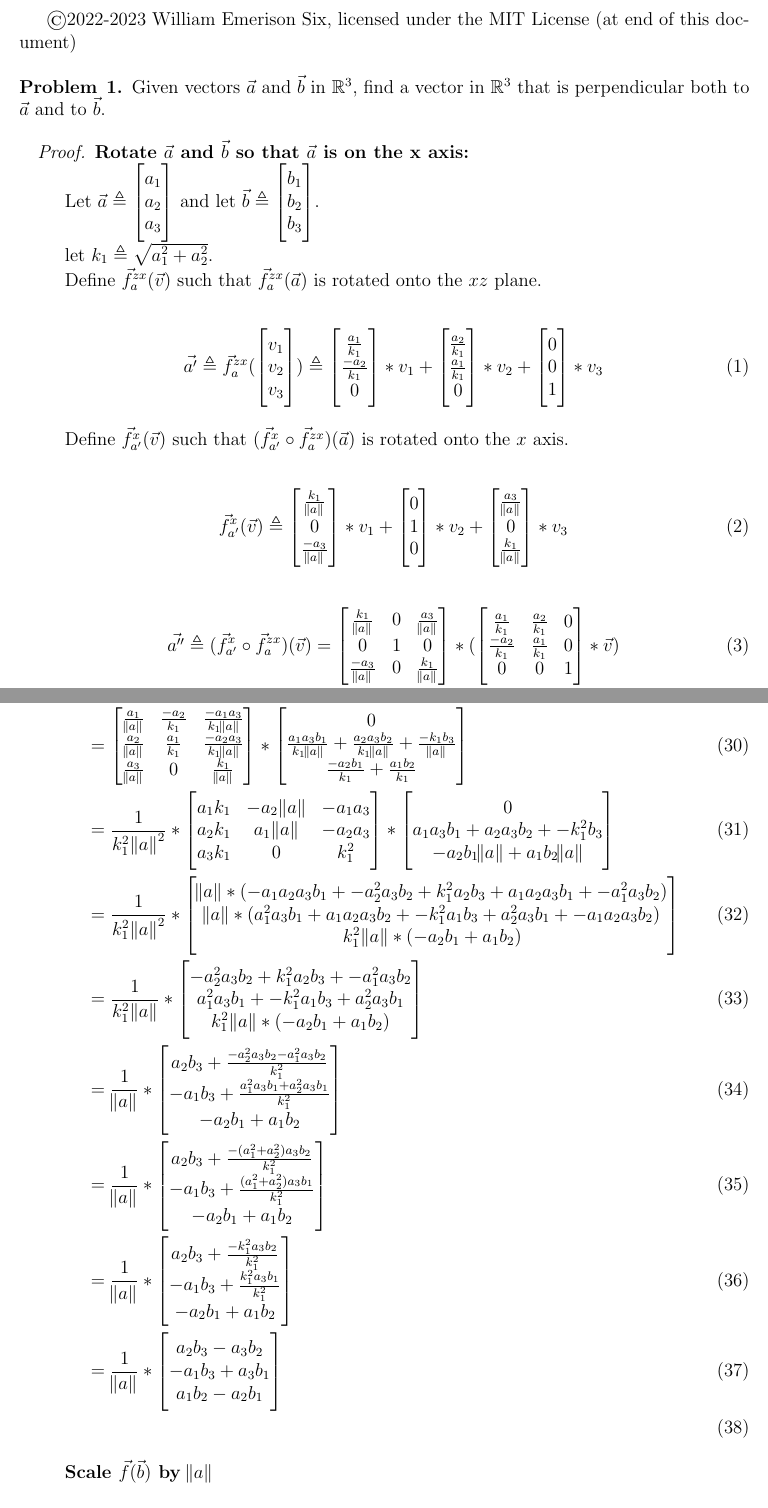
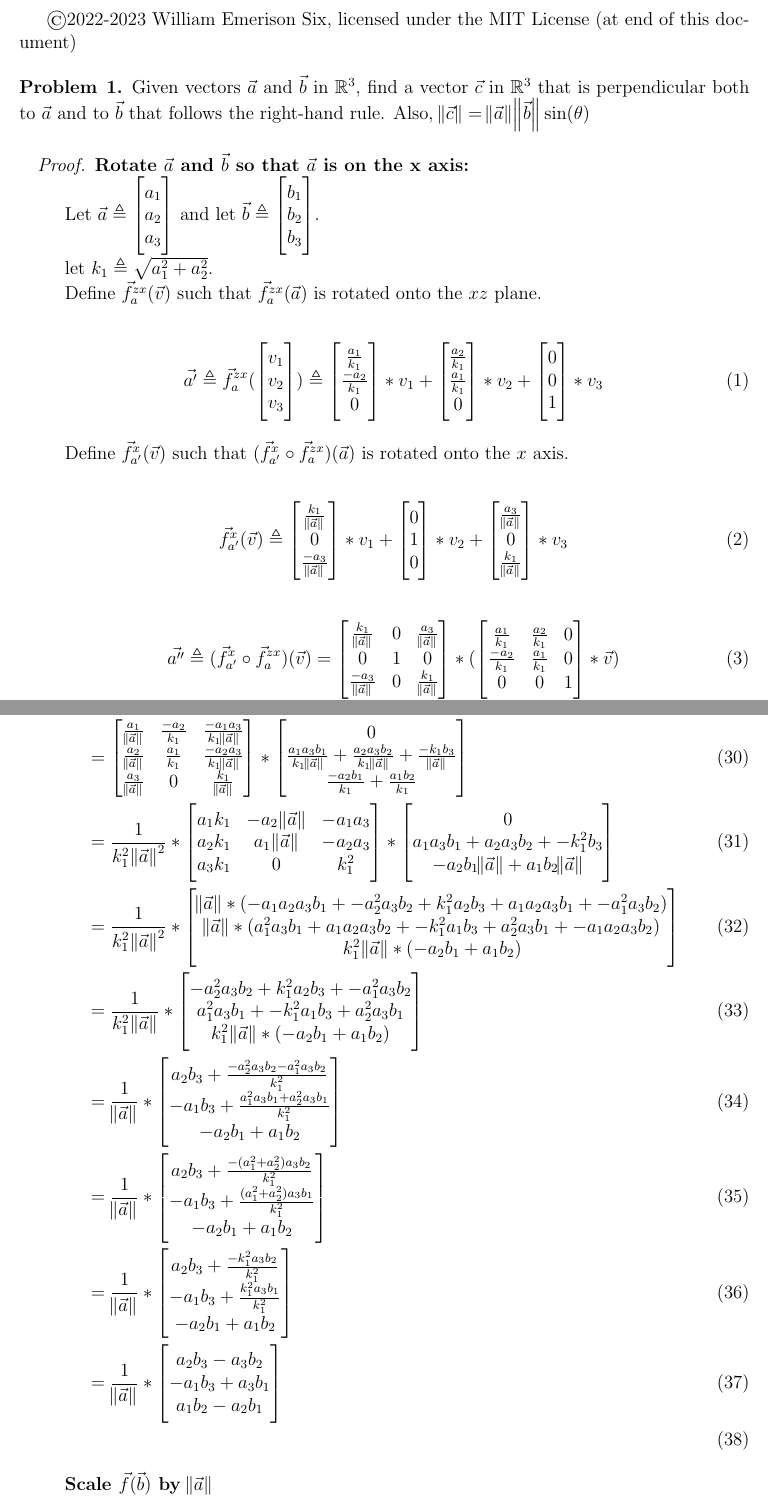
Before and after one commit to billsix/multivariate-math, a LaTeX document (proofs/crossproduct.tex): two parts of pages 1 and 5 of 6, joined at a grey line, cut so that both start at the same text. Compiled offline with pdfLaTeX.

Commit message:
update per Avery's suggestions

```diff
--- a/proofs/crossproduct.tex
+++ b/proofs/crossproduct.tex
@@ -56,7 +56,8 @@
 
 \begin{problem}{1} %You can use theorem, proposition, exercise, or reflection here.  Modify x.yz to be whatever number you are proving
 
-  Given vectors $\vec{a}$ and $\vec{b}$ in $\R^3$, find a vector in $\R^3$ that is perpendicular both to $\vec{a}$ and to $\vec{b}$.
+  Given vectors $\vec{a}$ and $\vec{b}$ in $\R^3$, find a vector $\vec{c}$ in $\R^3$ that is perpendicular both to $\vec{a}$ and to $\vec{b}$
+  that follows the right-hand rule.  Also, $\norm{\vec{c}} = \norm{\vec{a}}\norm{\vec{b}}\sin(\theta) $
 \end{problem}
 
 
@@ -116,24 +117,24 @@
      0 \\
     \end{bmatrix} * {v_2} +
     \begin{bmatrix}
-     \frac{a_3}{\norm{a}} \\
+     \frac{a_3}{\norm{\vec{a}}} \\
      0 \\
-     \frac{k_1}{\norm{a}}\\
+     \frac{k_1}{\norm{\vec{a}}}\\
     \end{bmatrix}  * {v_3}
 \end{flalign}
 
 
 \begin{flalign}
 \vec{a''}  \triangleq (\vec{f}_{a'}^x \circ \vec{f}_a^{zx})(\vec{v}) & = \begin{bmatrix}
-     \frac{k_1}{\norm{a}} & 0  & \frac{a_3}{\norm{a}} \\
+     \frac{k_1}{\norm{\vec{a}}} & 0  & \frac{a_3}{\norm{\vec{a}}} \\
      0 & 1  & 0 \\
-     \frac{-a_3}{\norm{a}} & 0 & \frac{k_1}{\norm{a}}\\
+     \frac{-a_3}{\norm{\vec{a}}} & 0 & \frac{k_1}{\norm{\vec{a}}}\\
     \end{bmatrix} * (\begin{bmatrix}
      \frac{a_1}{k_1} & \frac{a_2}{k_1} & 0 \\
      \frac{-a_2}{k_1} & \frac{a_1}{k_1} & 0 \\
      0 & 0 & 1 \\
 \end{bmatrix} * \vec{v}) \\
   & = \begin{bmatrix}
-     \frac{a_1}{\norm{a}} & \frac{a_2}{\norm{a}} & \frac{a_3}{\norm{a}} \\
+     \frac{a_1}{\norm{\vec{a}}} & \frac{a_2}{\norm{\vec{a}}} & \frac{a_3}{\norm{\vec{a}}} \\
      \frac{-a_2}{k_1} & \frac{a_1}{k_1} & 0 \\
-     \frac{-a_1a_3}{k_1\norm{a}} & \frac{-a_2a_3}{k_1\norm{a}} & \frac{k_1}{\norm{a}} \\
+     \frac{-a_1a_3}{k_1\norm{\vec{a}}} & \frac{-a_2a_3}{k_1\norm{\vec{a}}} & \frac{k_1}{\norm{\vec{a}}} \\
@@ -363,53 +364,53 @@ Define $\vec{f}_y^{z}(\vec{v})$ rotate any vector $v$ around the $yz$ plane.
 \begin{flalign}
   f  & \triangleq ( (\vec{f}_a^{zx})^{-1} \circ (\vec{f}_{a'}^x)^{-1} \circ (\vec{f}_{b''}^{xy})^{-1} \circ \vec{f}_y^{z} \circ \vec{f}_{b'''}^{y} \circ \vec{f}_{b''}^{xy} \circ \vec{f}_{a'}^x \circ \vec{f}_a^{zx}) (\vec{b}) \\
      & = \begin{bmatrix}
-  \frac{a_1}{\norm{a}} & \frac{-a_2}{k_1} & \frac{-a_1a_3}{k_1\norm{a}}\\
-  \frac{a_2}{\norm{a}} & \frac{a_1}{k_1} & \frac{-a_2a_3}{k_1\norm{a}}  \\
-  \frac{a_3}{\norm{a}} & 0 & \frac{k_1}{\norm{a}} \\
+  \frac{a_1}{\norm{\vec{a}}} & \frac{-a_2}{k_1} & \frac{-a_1a_3}{k_1\norm{\vec{a}}}\\
+  \frac{a_2}{\norm{\vec{a}}} & \frac{a_1}{k_1} & \frac{-a_2a_3}{k_1\norm{\vec{a}}}  \\
+  \frac{a_3}{\norm{\vec{a}}} & 0 & \frac{k_1}{\norm{\vec{a}}} \\
 \end{bmatrix} * \begin{bmatrix}
      0 \\
-     \frac{a_1a_3b_1}{k_1\norm{a}} + \frac{a_2a_3b_2}{k_1\norm{a}} + \frac{-k_1b_3}{\norm{a}} \\
+     \frac{a_1a_3b_1}{k_1\norm{\vec{a}}} + \frac{a_2a_3b_2}{k_1\norm{\vec{a}}} + \frac{-k_1b_3}{\norm{\vec{a}}} \\
      \frac{-a_2b_1}{k_1}  + \frac{a_1b_2}{k_1} \\
 \end{bmatrix} \\
-& = \frac{1}{k_1^2\norm{a}^2} * \begin{bmatrix}
-  {a_1k_1} & {-a_2\norm{a}} & {-a_1a_3} \\
-  {a_2k_1} & {a_1\norm{a}} & {-a_2a_3}  \\
+& = \frac{1}{k_1^2\norm{\vec{a}}^2} * \begin{bmatrix}
+  {a_1k_1} & {-a_2\norm{\vec{a}}} & {-a_1a_3} \\
+  {a_2k_1} & {a_1\norm{\vec{a}}} & {-a_2a_3}  \\
   {a_3k_1} & 0 & {k_1^2} \\
 \end{bmatrix} * \begin{bmatrix}
      0 \\
      {a_1a_3b_1} + {a_2a_3b_2} + {-k_1^2b_3} \\
-     {-a_2b_1{\norm{a}}}  + {a_1b_2{\norm{a}}} \\
+     {-a_2b_1{\norm{\vec{a}}}}  + {a_1b_2{\norm{\vec{a}}}} \\
 \end{bmatrix} \\
-& = \frac{1}{k_1^2\norm{a}^2} * \begin{bmatrix}
-     \norm{a} *({-a_1a_2a_3b_1} + {-a_2^2a_3b_2} + {k_1^2a_2b_3} + {a_1a_2a_3b_1}  + {-a_1^2a_3b_2}) \\
-     \norm{a} * ({a_1^2a_3b_1} + {a_1a_2a_3b_2} + {-k_1^2a_1b_3} + {a_2^2a_3b_1}  + {-a_1a_2a_3b_2}) \\
-     {k_1^2\norm{a} * ({-a_2b_1}  + {a_1b_2})} \\
+& = \frac{1}{k_1^2\norm{\vec{a}}^2} * \begin{bmatrix}
+     \norm{\vec{a}} *({-a_1a_2a_3b_1} + {-a_2^2a_3b_2} + {k_1^2a_2b_3} + {a_1a_2a_3b_1}  + {-a_1^2a_3b_2}) \\
+     \norm{\vec{a}} * ({a_1^2a_3b_1} + {a_1a_2a_3b_2} + {-k_1^2a_1b_3} + {a_2^2a_3b_1}  + {-a_1a_2a_3b_2}) \\
+     {k_1^2\norm{\vec{a}} * ({-a_2b_1}  + {a_1b_2})} \\
 \end{bmatrix} \\
-& = \frac{1}{k_1^2\norm{a}} * \begin{bmatrix}
+& = \frac{1}{k_1^2\norm{\vec{a}}} * \begin{bmatrix}
      {-a_2^2a_3b_2} + {k_1^2a_2b_3}  + {-a_1^2a_3b_2} \\
      {a_1^2a_3b_1} + {-k_1^2a_1b_3} + {a_2^2a_3b_1} \\
-     {k_1^2\norm{a} * ({-a_2b_1}  + {a_1b_2})} \\
+     {k_1^2\norm{\vec{a}} * ({-a_2b_1}  + {a_1b_2})} \\
 \end{bmatrix} \\
-& = \frac{1}{\norm{a}} * \begin{bmatrix}
+& = \frac{1}{\norm{\vec{a}}} * \begin{bmatrix}
      {a_2b_3} + \frac{-a_2^2a_3b_2 -a_1^2a_3b_2}{k_1^2} \\
      {-a_1b_3} + \frac{a_1^2a_3b_1 + a_2^2a_3b_1}{k_1^2} \\
      {-a_2b_1}  + {a_1b_2} \\
 \end{bmatrix} \\
-& = \frac{1}{\norm{a}} * \begin{bmatrix}
+& = \frac{1}{\norm{\vec{a}}} * \begin{bmatrix}
      {a_2b_3} + \frac{-(a_1^2 + a_2^2)a_3b_2}{k_1^2} \\
      {-a_1b_3} + \frac{(a_1^2 + a_2^2)a_3b_1}{k_1^2} \\
      {-a_2b_1}  + {a_1b_2} \\
 \end{bmatrix} \\
-& = \frac{1}{\norm{a}} * \begin{bmatrix}
+& = \frac{1}{\norm{\vec{a}}} * \begin{bmatrix}
      {a_2b_3} + \frac{-k_1^2a_3b_2}{k_1^2} \\
      {-a_1b_3} + \frac{k_1^2a_3b_1}{k_1^2} \\
      {-a_2b_1}  + {a_1b_2} \\
 \end{bmatrix} \\
-& = \frac{1}{\norm{a}} * \begin{bmatrix}
+& = \frac{1}{\norm{\vec{a}}} * \begin{bmatrix}
      {a_2b_3} - {a_3b_2} \\
      {-a_1b_3} + a_3b_1 \\
      {a_1b_2} - {a_2b_1}  \\
 \end{bmatrix} \\
 \end{flalign}
 
-\textbf{Scale $\vec{f} (\vec{b})$ by $\norm{a}$}
+\textbf{Scale $\vec{f} (\vec{b})$ by $\norm{\vec{a}}$}
```
Also changed, not shown: proofs/crossproduct.tex (36 more changed lines).
